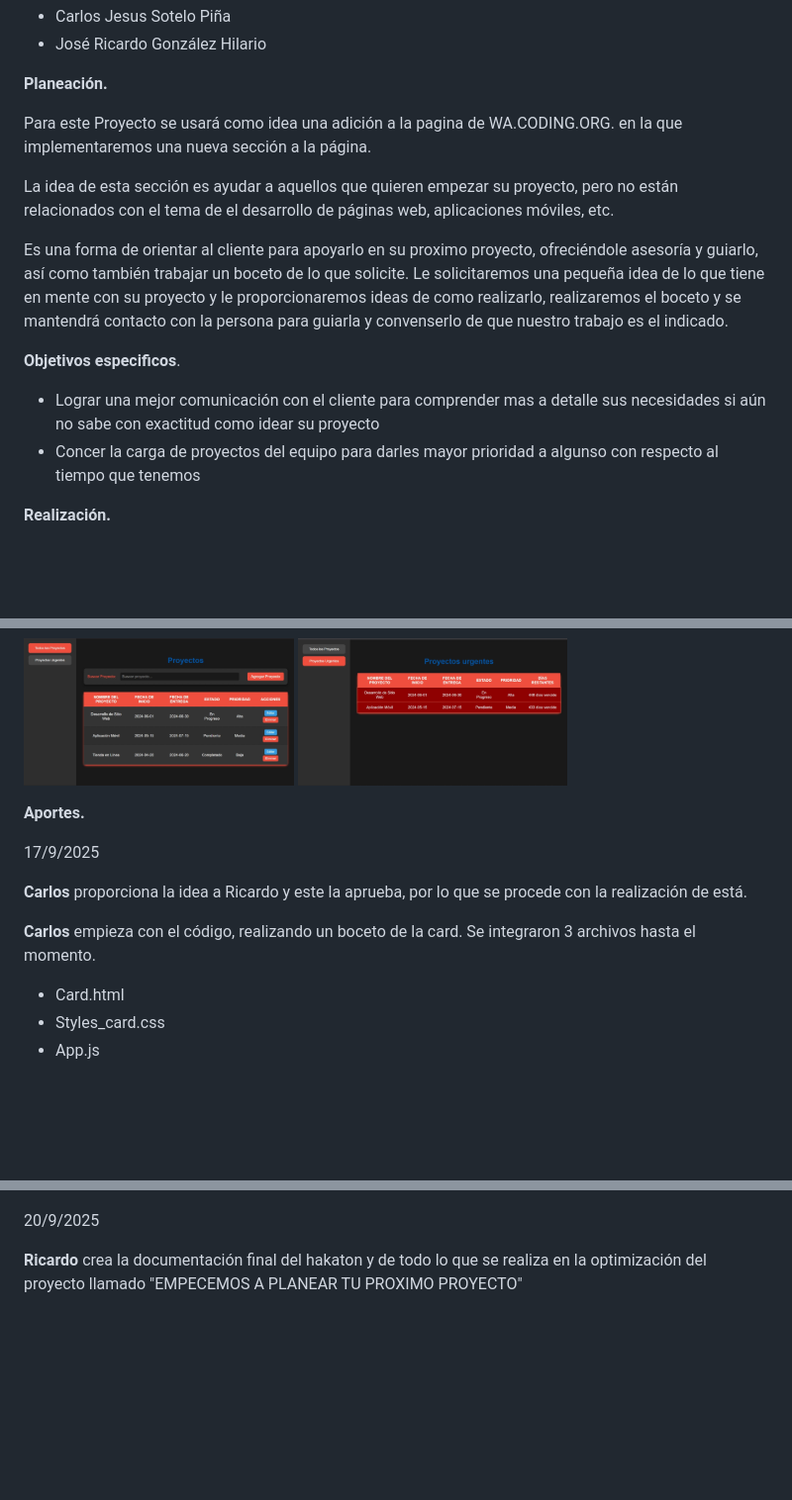
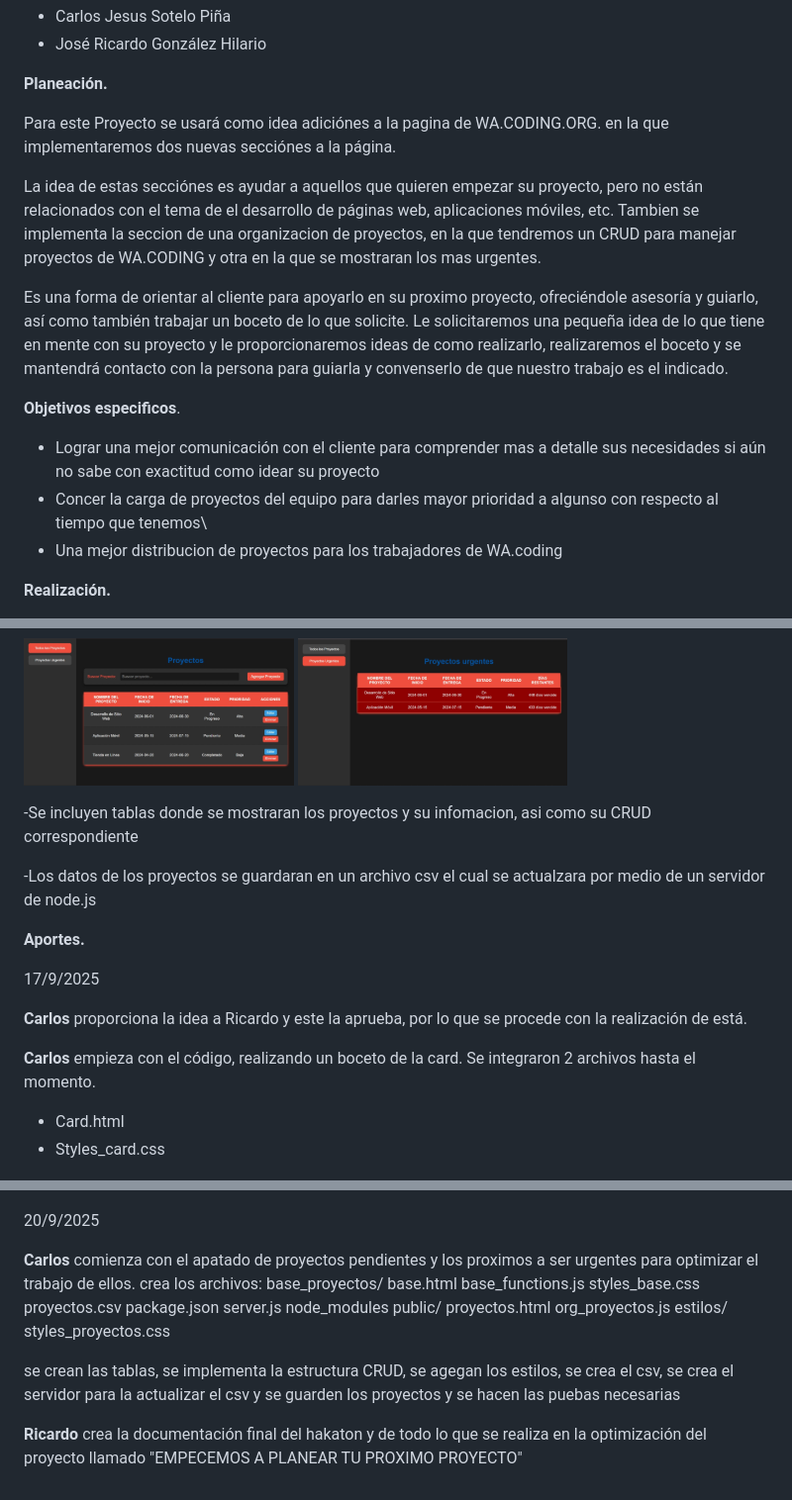
Before and after one commit to lakecg2/proyectos, a Markdown page: README.md, 3 parts joined by grey strips. Shown: that part at 99% size. Rendered like a GitHub page; blank space fills up the shorter version.

```diff
--- a/README.md
+++ b/README.md
@@ -14,16 +14,18 @@
 
 **Planeación.**
 
-Para este Proyecto se usará como idea una adición a la pagina de WA.CODING.ORG. en la que implementaremos una nueva sección a la página.
+Para este Proyecto se usará como idea adiciónes a la pagina de WA.CODING.ORG. en la que implementaremos dos nuevas secciónes a la página.
 
-La idea de esta sección es ayudar a aquellos que quieren empezar su proyecto, pero no están relacionados con el tema de el desarrollo de páginas web, aplicaciones móviles, etc.
+La idea de estas secciónes es ayudar a aquellos que quieren empezar su proyecto, pero no están relacionados con el tema de el desarrollo de páginas web, aplicaciones móviles, etc.
+Tambien se implementa la seccion de una organizacion de proyectos, en la que tendremos un CRUD para manejar proyectos de WA.CODING y otra en la que se mostraran los mas urgentes.
 
 Es una forma de orientar al cliente para apoyarlo en su proximo proyecto, ofreciéndole asesoría y guiarlo, así como también trabajar un boceto de lo que solicite. Le solicitaremos una pequeña idea de lo que tiene en mente con su proyecto y le proporcionaremos ideas de como realizarlo, realizaremos el boceto y se mantendrá contacto con la persona para guiarla y convenserlo de que nuestro trabajo es el indicado.
 
 **Objetivos especificos**.
 
 - Lograr una mejor comunicación con el cliente para comprender mas a detalle sus necesidades si aún no sabe con exactitud como idear su proyecto
-- Concer la carga de proyectos del equipo para darles mayor prioridad a algunso con respecto al tiempo que tenemos
+- Concer la carga de proyectos del equipo para darles mayor prioridad a algunso con respecto al tiempo que tenemos\
+- Una mejor distribucion de proyectos para los trabajadores de WA.coding
 
 **Realización.**
 
@@ -39,17 +41,20 @@ Es una forma de orientar al cliente para apoyarlo en su proximo proyecto, ofreci
 
 ![ref2]  ![](Aspose.Words.11ded478-5644-44f6-a6f9-62219da42f26.005.png)
 
+-Se incluyen tablas donde se mostraran los proyectos y su infomacion, asi como su CRUD correspondiente
+
+-Los datos de los proyectos se guardaran en un archivo csv el cual se actualzara por medio de un servidor de node.js
+
 **Aportes.**
 
 17/9/2025
 
 **Carlos** proporciona la idea a Ricardo y este la aprueba, por lo que se procede con la realización de está.
 
-**Carlos** empieza con el código, realizando un boceto de la card. Se integraron 3 archivos hasta el momento.
+**Carlos** empieza con el código, realizando un boceto de la card. Se integraron 2 archivos hasta el momento.
 
 - Card.html
 - Styles\_card.css
-- App.js
 
 ![ref3]
 
@@ -77,6 +81,29 @@ Carlos crea los archivos:
 
 20/9/2025
 
+**Carlos** comienza con el apatado de proyectos pendientes y los proximos a ser urgentes para optimizar el trabajo de ellos.
+crea los archivos:
+base_proyectos/
+  base.html
+  base_functions.js
+  styles_base.css
+  proyectos.csv
+  package.json
+  server.js
+  node_modules
+  public/
+    proyectos.html
+    org_proyectos.js
+    estilos/
+      styles_proyectos.css
+
+se crean las tablas,
+se implementa la estructura CRUD,
+se agegan los estilos,
+se crea el csv,
+se crea el servidor para la actualizar el csv  y se guarden los proyectos
+y se hacen las puebas necesarias
+
 **Ricardo** crea la documentación final del hakaton y de todo lo que se realiza en la optimización del proyecto llamado  "EMPECEMOS A PLANEAR TU PROXIMO PROYECTO"
 
 [ref1]: Aspose.Words.11ded478-5644-44f6-a6f9-62219da42f26.002.png
```
Also changed, not shown: other parts of README.md (+1 -2 lines).
